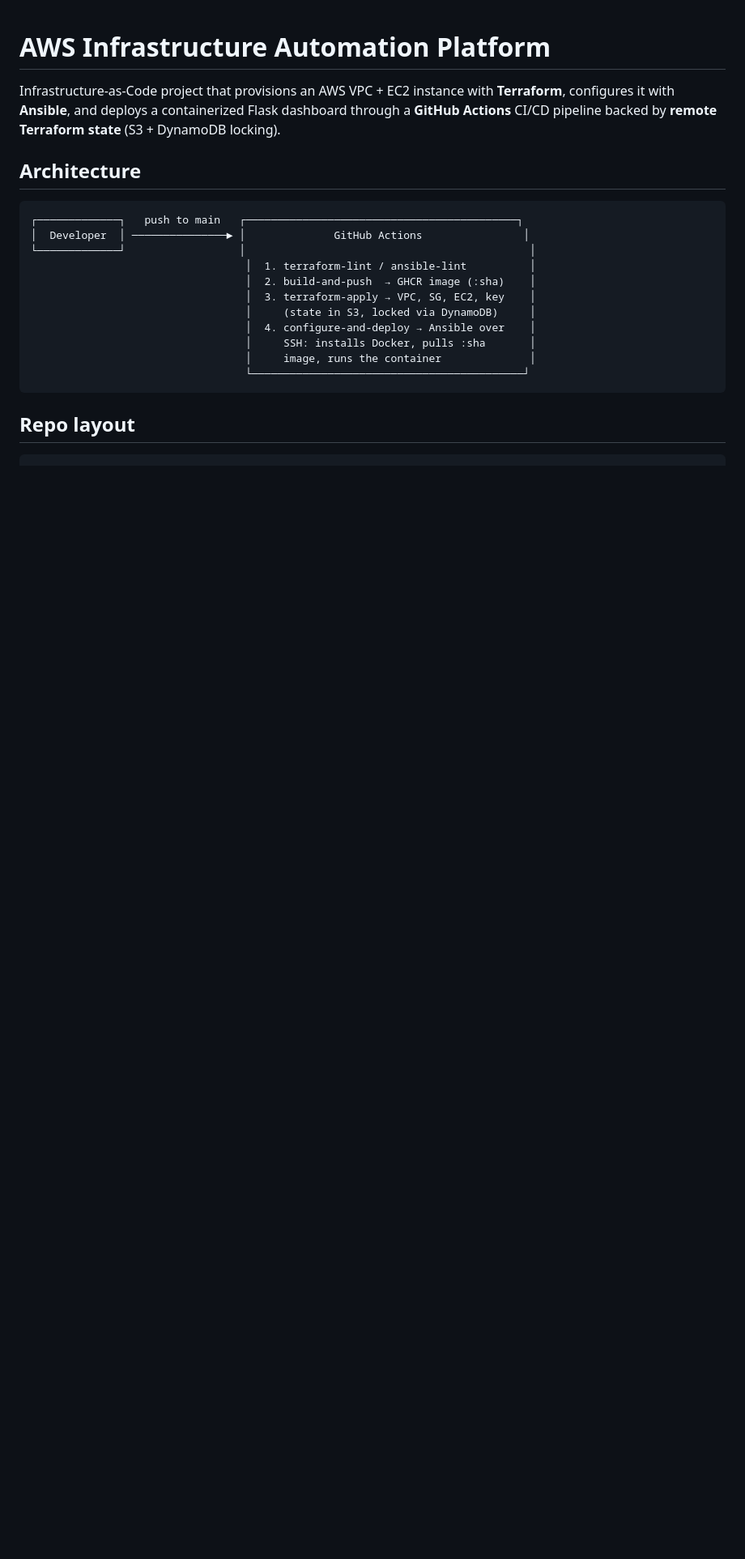
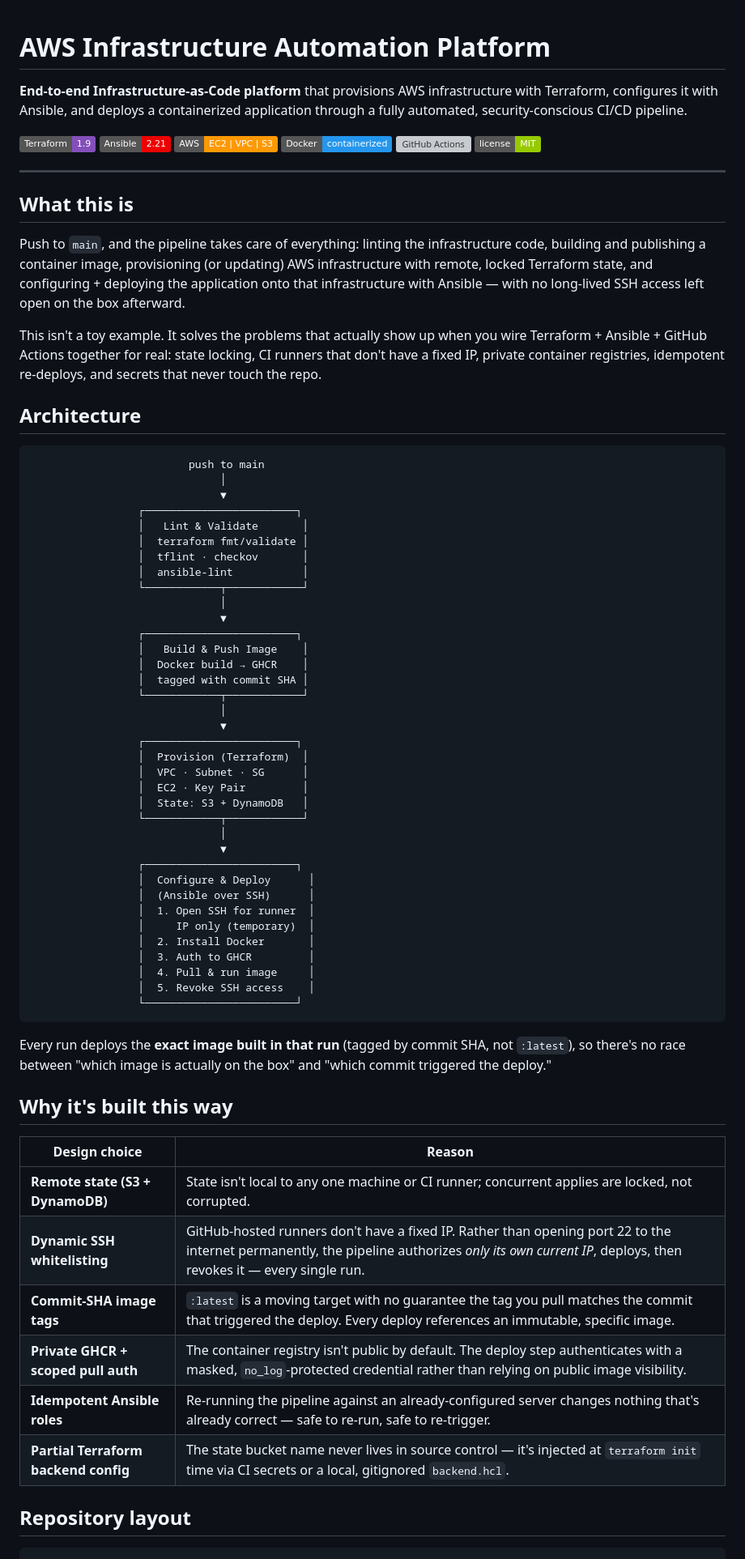
Before and after one commit to muhammad-ahmadd-shafiq/aws-infrastructure-automation-platform, a Markdown page: README.md, the part around one of its changes. Shown at 81% size. Rendered like a GitHub page; badges without logos; blank space fills up the shorter version; grey boxes are pictures that could not be loaded.

````diff
--- a/README.md
+++ b/README.md
@@ -1,27 +1,77 @@
 # AWS Infrastructure Automation Platform
 
-Infrastructure-as-Code project that provisions an AWS VPC + EC2 instance with
-**Terraform**, configures it with **Ansible**, and deploys a containerized
-Flask dashboard through a **GitHub Actions** CI/CD pipeline backed by
-**remote Terraform state** (S3 + DynamoDB locking).
+**End-to-end Infrastructure-as-Code platform** that provisions AWS infrastructure with Terraform, configures it with Ansible, and deploys a containerized application through a fully automated, security-conscious CI/CD pipeline.
+
+![Terraform](https://img.shields.io/badge/Terraform-1.9-844FBA?logo=terraform&logoColor=white)
+![Ansible](https://img.shields.io/badge/Ansible-2.21-EE0000?logo=ansible&logoColor=white)
+![AWS](https://img.shields.io/badge/AWS-EC2%20%7C%20VPC%20%7C%20S3-FF9900?logo=amazonaws&logoColor=white)
+![Docker](https://img.shields.io/badge/Docker-containerized-2496ED?logo=docker&logoColor=white)
+![GitHub Actions](https://img.shields.io/badge/CI%2FCD-GitHub%20Actions-2088FF?logo=githubactions&logoColor=white)
+![License](https://img.shields.io/badge/license-MIT-green)
+
+---
+
+## What this is
+
+Push to `main`, and the pipeline takes care of everything: linting the infrastructure code, building and publishing a container image, provisioning (or updating) AWS infrastructure with remote, locked Terraform state, and configuring + deploying the application onto that infrastructure with Ansible — with no long-lived SSH access left open on the box afterward.
+
+This isn't a toy example. It solves the problems that actually show up when you wire Terraform + Ansible + GitHub Actions together for real: state locking, CI runners that don't have a fixed IP, private container registries, idempotent re-deploys, and secrets that never touch the repo.
 
 ## Architecture
 
 ```
-┌─────────────┐   push to main   ┌───────────────────────────────────────────┐
-│  Developer  │ ───────────────► │              GitHub Actions                │
-└─────────────┘                  │                                             │
-                                  │  1. terraform-lint / ansible-lint          │
-                                  │  2. build-and-push  → GHCR image (:sha)    │
-                                  │  3. terraform-apply → VPC, SG, EC2, key    │
-                                  │     (state in S3, locked via DynamoDB)     │
-                                  │  4. configure-and-deploy → Ansible over    │
-                                  │     SSH: installs Docker, pulls :sha       │
-                                  │     image, runs the container              │
-                                  └───────────────────────────────────────────┘
+                         push to main
+                              │
+                              ▼
+                 ┌────────────────────────┐
+                 │   Lint & Validate       │
+                 │  terraform fmt/validate │
+                 │  tflint · checkov       │
+                 │  ansible-lint           │
+                 └────────────┬────────────┘
+                              │
+                              ▼
+                 ┌────────────────────────┐
+                 │   Build & Push Image    │
+                 │  Docker build → GHCR    │
+                 │  tagged with commit SHA │
+                 └────────────┬────────────┘
+                              │
+                              ▼
+                 ┌────────────────────────┐
+                 │  Provision (Terraform)  │
+                 │  VPC · Subnet · SG      │
+                 │  EC2 · Key Pair         │
+                 │  State: S3 + DynamoDB   │
+                 └────────────┬────────────┘
+                              │
+                              ▼
+                 ┌────────────────────────┐
+                 │  Configure & Deploy      │
+                 │  (Ansible over SSH)      │
+                 │  1. Open SSH for runner  │
+                 │     IP only (temporary)  │
+                 │  2. Install Docker       │
+                 │  3. Auth to GHCR         │
+                 │  4. Pull & run image     │
+                 │  5. Revoke SSH access    │
+                 └────────────────────────┘
 ```
 
-## Repo layout
+Every run deploys the **exact image built in that run** (tagged by commit SHA, not `:latest`), so there's no race between "which image is actually on the box" and "which commit triggered the deploy."
+
+## Why it's built this way
+
+| Design choice | Reason |
+|---|---|
+| **Remote state (S3 + DynamoDB)** | State isn't local to any one machine or CI runner; concurrent applies are locked, not corrupted. |
+| **Dynamic SSH whitelisting** | GitHub-hosted runners don't have a fixed IP. Rather than opening port 22 to the internet permanently, the pipeline authorizes *only its own current IP*, deploys, then revokes it — every single run. |
+| **Commit-SHA image tags** | `:latest` is a moving target with no guarantee the tag you pull matches the commit that triggered the deploy. Every deploy references an immutable, specific image. |
+| **Private GHCR + scoped pull auth** | The container registry isn't public by default. The deploy step authenticates with a masked, `no_log`-protected credential rather than relying on public image visibility. |
+| **Idempotent Ansible roles** | Re-running the pipeline against an already-configured server changes nothing that's already correct — safe to re-run, safe to re-trigger. |
+| **Partial Terraform backend config** | The state bucket name never lives in source control — it's injected at `terraform init` time via CI secrets or a local, gitignored `backend.hcl`. |
+
+## Repository layout
 
 ```
 terraform/
````
Also changed, not shown: other parts of README.md (+61 -48 lines).
